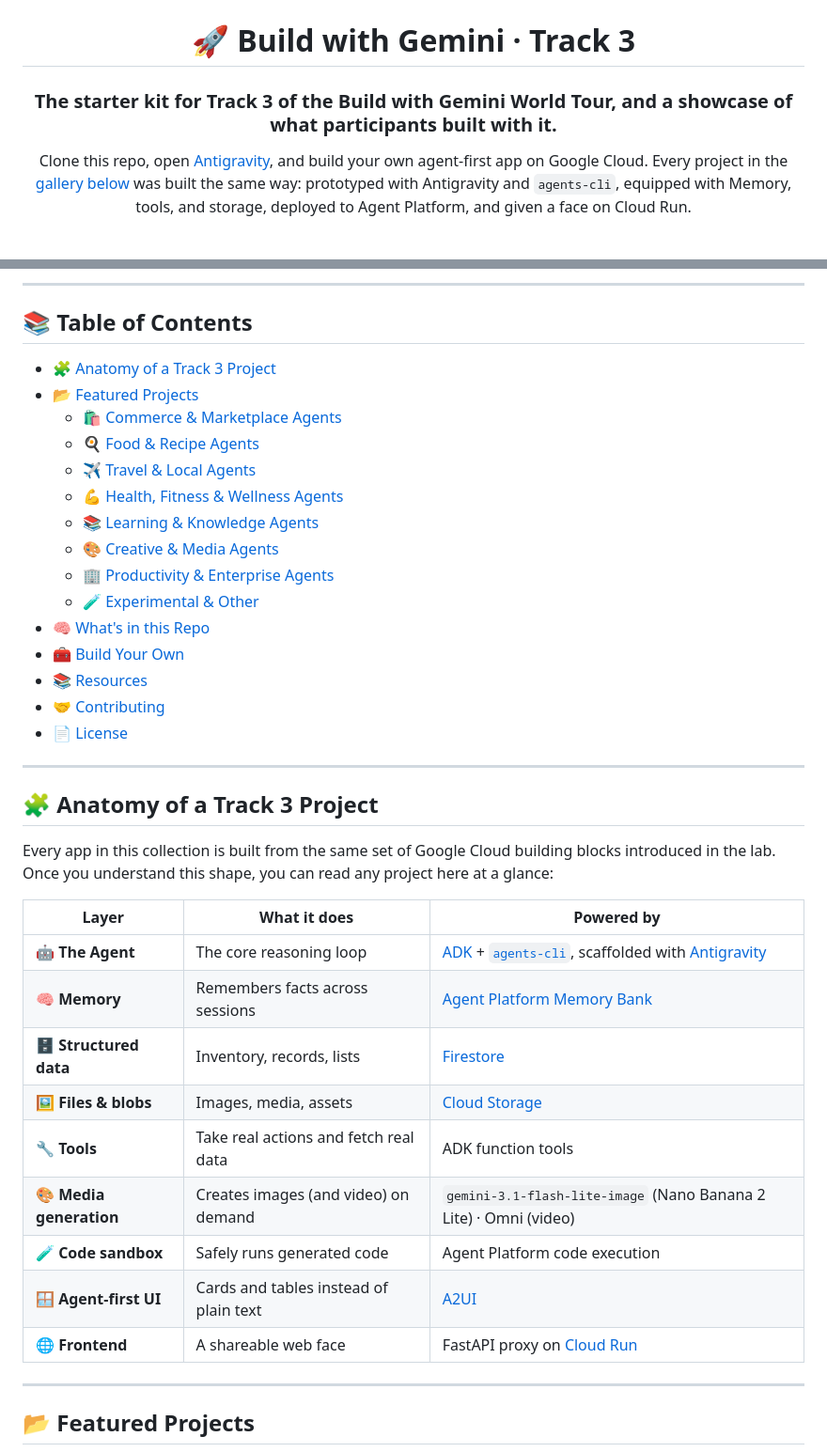
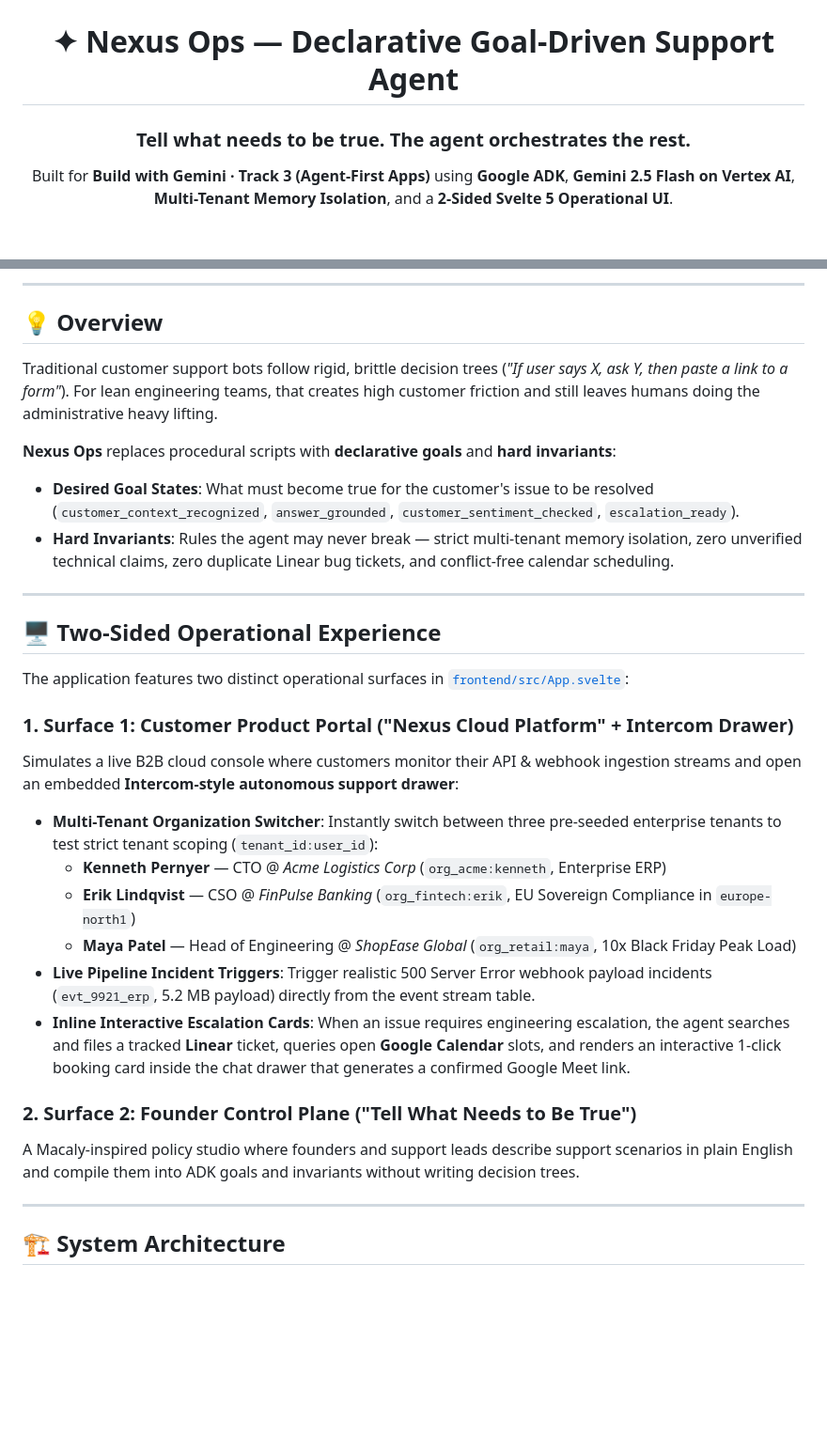
Before and after one commit to kpernyer/buildwithgemini-google-day, a Markdown page: README.md, 2 parts joined by grey strips. Shown at 94% size. Drawn GitHub-style; blank space fills up the shorter version.

```diff
--- a/README.md
+++ b/README.md
@@ -2,11 +2,11 @@
 
 <img src="assets/build-with-gemini-banner.png" alt="Build with Gemini" width="100%" />
 
-# 🚀 Build with Gemini · Track 3
+# ✦ Nexus Ops — Declarative Goal-Driven Support Agent
 
-### The starter kit for Track 3 of the Build with Gemini World Tour, and a showcase of what participants built with it.
+### Tell what needs to be true. The agent orchestrates the rest.
 
-Clone this repo, open [Antigravity](https://antigravity.google), and build your own agent-first app on Google Cloud. Every project in the [gallery below](#-featured-projects) was built the same way: prototyped with Antigravity and `agents-cli`, equipped with Memory, tools, and storage, deployed to Agent Platform, and given a face on Cloud Run.
+Built for **Build with Gemini · Track 3 (Agent-First Apps)** using **Google ADK**, **Gemini 2.5 Flash on Vertex AI**, **Multi-Tenant Memory Isolation**, and a **2-Sided Svelte 5 Operational UI**.
 
 <br/>
 
@@ -23,43 +20,33 @@ Clone this repo, open [Antigravity](https://antigravity.google), and build your
 
 ---
 
-## 📚 Table of Contents
+## 💡 Overview
 
-- [🧩 Anatomy of a Track 3 Project](#-anatomy-of-a-track-3-project)
-- [📂 Featured Projects](#-featured-projects)
-  - [🛍️ Commerce & Marketplace Agents](#️-commerce--marketplace-agents)
-  - [🍳 Food & Recipe Agents](#-food--recipe-agents)
-  - [✈️ Travel & Local Agents](#️-travel--local-agents)
-  - [💪 Health, Fitness & Wellness Agents](#-health-fitness--wellness-agents)
-  - [📚 Learning & Knowledge Agents](#-learning--knowledge-agents)
-  - [🎨 Creative & Media Agents](#-creative--media-agents)
-  - [🏢 Productivity & Enterprise Agents](#-productivity--enterprise-agents)
-  - [🧪 Experimental & Other](#-experimental--other)
-- [🧠 What's in this Repo](#-whats-in-this-repo)
-- [🧰 Build Your Own](#-build-your-own)
-- [📚 Resources](#-resources)
-- [🤝 Contributing](#-contributing)
-- [📄 License](#-license)
+Traditional customer support bots follow rigid, brittle decision trees (*"If user says X, ask Y, then paste a link to a form"*). For lean engineering teams, that creates high customer friction and still leaves humans doing the administrative heavy lifting.
+
+**Nexus Ops** replaces procedural scripts with **declarative goals** and **hard invariants**:
+- **Desired Goal States**: What must become true for the customer's issue to be resolved (`customer_context_recognized`, `answer_grounded`, `customer_sentiment_checked`, `escalation_ready`).
+- **Hard Invariants**: Rules the agent may never break — strict multi-tenant memory isolation, zero unverified technical claims, zero duplicate Linear bug tickets, and conflict-free calendar scheduling.
 
 ---
 
-## 🧩 Anatomy of a Track 3 Project
+## 🖥️ Two-Sided Operational Experience
 
-Every app in this collection is built from the same set of Google Cloud building blocks introduced in the lab. Once you understand this shape, you can read any project here at a glance:
+The application features two distinct operational surfaces in [`frontend/src/App.svelte`](frontend/src/App.svelte):
 
-| Layer | What it does | Powered by |
-|---|---|---|
-| 🤖 **The Agent** | The core reasoning loop | [ADK](https://google.github.io/adk-docs/) + [`agents-cli`](https://google.github.io/agents-cli/guide/getting-started/), scaffolded with [Antigravity](https://antigravity.google) |
-| 🧠 **Memory** | Remembers facts across sessions | [Agent Platform Memory Bank](https://docs.cloud.google.com/gemini-enterprise-agent-platform/scale/memory-bank) |
-| 🗄️ **Structured data** | Inventory, records, lists | [Firestore](https://console.cloud.google.com/firestore) |
-| 🖼️ **Files & blobs** | Images, media, assets | [Cloud Storage](https://console.cloud.google.com/storage) |
-| 🔧 **Tools** | Take real actions and fetch real data | ADK function tools |
-| 🎨 **Media generation** | Creates images (and video) on demand | `gemini-3.1-flash-lite-image` (Nano Banana 2 Lite) · Omni (video) |
-| 🧪 **Code sandbox** | Safely runs generated code | Agent Platform code execution |
-| 🪟 **Agent-first UI** | Cards and tables instead of plain text | [A2UI](https://adk.dev/integrations/a2ui/) |
-| 🌐 **Frontend** | A shareable web face | FastAPI proxy on [Cloud Run](https://cloud.google.com/run) |
+### 1. Surface 1: Customer Product Portal ("Nexus Cloud Platform" + Intercom Drawer)
+Simulates a live B2B cloud console where customers monitor their API & webhook ingestion streams and open an embedded **Intercom-style autonomous support drawer**:
+- **Multi-Tenant Organization Switcher**: Instantly switch between three pre-seeded enterprise tenants to test strict tenant scoping (`tenant_id:user_id`):
+  - **Kenneth Pernyer** — CTO @ *Acme Logistics Corp* (`org_acme:kenneth`, Enterprise ERP)
+  - **Erik Lindqvist** — CSO @ *FinPulse Banking* (`org_fintech:erik`, EU Sovereign Compliance in `europe-north1`)
+  - **Maya Patel** — Head of Engineering @ *ShopEase Global* (`org_retail:maya`, 10x Black Friday Peak Load)
+- **Live Pipeline Incident Triggers**: Trigger realistic 500 Server Error webhook payload incidents (`evt_9921_erp`, 5.2 MB payload) directly from the event stream table.
+- **Inline Interactive Escalation Cards**: When an issue requires engineering escalation, the agent searches and files a tracked **Linear** ticket, queries open **Google Calendar** slots, and renders an interactive 1-click booking card inside the chat drawer that generates a confirmed Google Meet link.
+
+### 2. Surface 2: Founder Control Plane ("Tell What Needs to Be True")
+A Macaly-inspired policy studio where founders and support leads describe support scenarios in plain English and compile them into ADK goals and invariants without writing decision trees.
 
 ---
 
-## 📂 Featured Projects
+## 🏗️ System Architecture
 
```
Also changed, not shown: other parts of README.md (+116 -116 lines).
